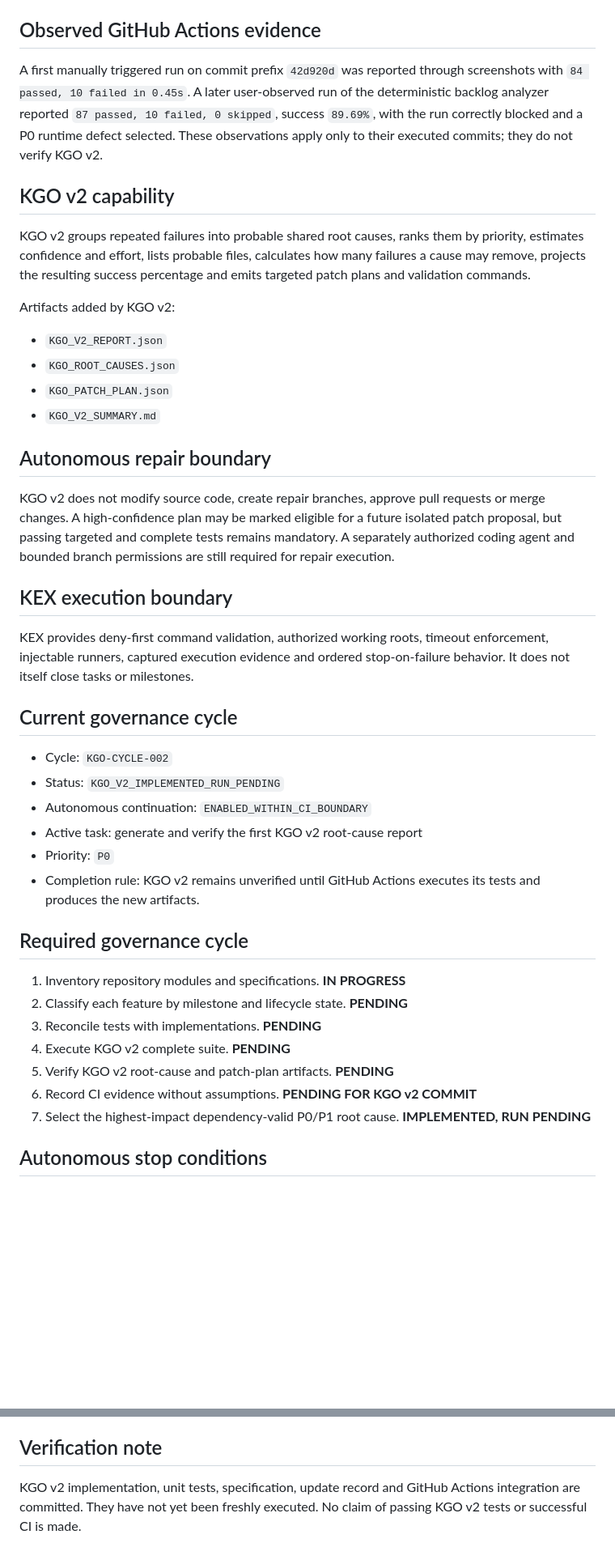
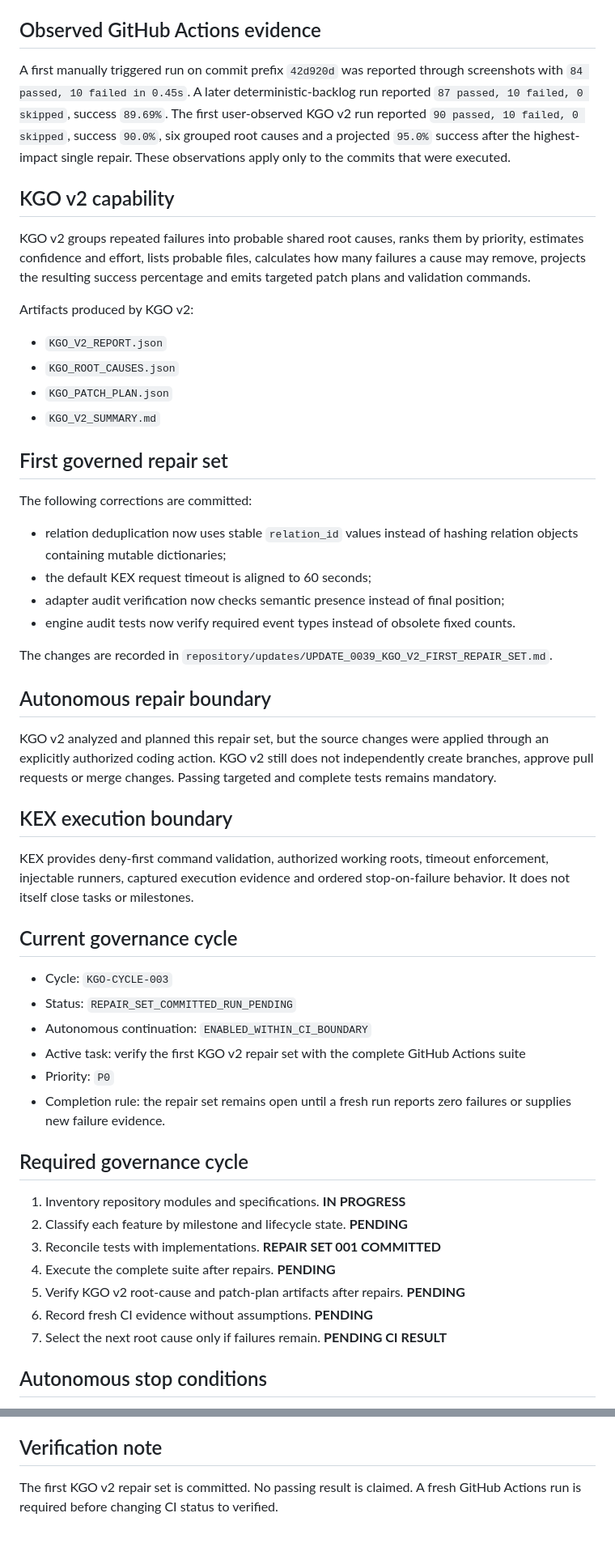
Before and after one commit to benleva/KYVERNEX, a Markdown page: PROJECT_STATUS.md, 2 parts joined by grey strips. Shown at 81% size. Drawn GitHub-style; blank space fills up the shorter version.

Commit message:
docs: record KGO v2 repair set pending CI verification

```diff
--- a/PROJECT_STATUS.md
+++ b/PROJECT_STATUS.md
@@ -28,39 +28,48 @@ Create a trustworthy baseline of every existing feature, its specification, test
 - User confirmation between tasks: `NOT REQUIRED`
 
 ## Observed GitHub Actions evidence
-A first manually triggered run on commit prefix `42d920d` was reported through screenshots with `84 passed, 10 failed in 0.45s`. A later user-observed run of the deterministic backlog analyzer reported `87 passed, 10 failed, 0 skipped`, success `89.69%`, with the run correctly blocked and a P0 runtime defect selected. These observations apply only to their executed commits; they do not verify KGO v2.
+A first manually triggered run on commit prefix `42d920d` was reported through screenshots with `84 passed, 10 failed in 0.45s`. A later deterministic-backlog run reported `87 passed, 10 failed, 0 skipped`, success `89.69%`. The first user-observed KGO v2 run reported `90 passed, 10 failed, 0 skipped`, success `90.0%`, six grouped root causes and a projected `95.0%` success after the highest-impact single repair. These observations apply only to the commits that were executed.
 
 ## KGO v2 capability
 KGO v2 groups repeated failures into probable shared root causes, ranks them by priority, estimates confidence and effort, lists probable files, calculates how many failures a cause may remove, projects the resulting success percentage and emits targeted patch plans and validation commands.
 
-Artifacts added by KGO v2:
+Artifacts produced by KGO v2:
 - `KGO_V2_REPORT.json`
 - `KGO_ROOT_CAUSES.json`
 - `KGO_PATCH_PLAN.json`
 - `KGO_V2_SUMMARY.md`
 
+## First governed repair set
+The following corrections are committed:
+- relation deduplication now uses stable `relation_id` values instead of hashing relation objects containing mutable dictionaries;
+- the default KEX request timeout is aligned to 60 seconds;
+- adapter audit verification now checks semantic presence instead of final position;
+- engine audit tests now verify required event types instead of obsolete fixed counts.
+
+The changes are recorded in `repository/updates/UPDATE_0039_KGO_V2_FIRST_REPAIR_SET.md`.
+
 ## Autonomous repair boundary
-KGO v2 does not modify source code, create repair branches, approve pull requests or merge changes. A high-confidence plan may be marked eligible for a future isolated patch proposal, but passing targeted and complete tests remains mandatory. A separately authorized coding agent and bounded branch permissions are still required for repair execution.
+KGO v2 analyzed and planned this repair set, but the source changes were applied through an explicitly authorized coding action. KGO v2 still does not independently create branches, approve pull requests or merge changes. Passing targeted and complete tests remains mandatory.
 
 ## KEX execution boundary
 KEX provides deny-first command validation, authorized working roots, timeout enforcement, injectable runners, captured execution evidence and ordered stop-on-failure behavior. It does not itself close tasks or milestones.
 
 ## Current governance cycle
-- Cycle: `KGO-CYCLE-002`
-- Status: `KGO_V2_IMPLEMENTED_RUN_PENDING`
+- Cycle: `KGO-CYCLE-003`
+- Status: `REPAIR_SET_COMMITTED_RUN_PENDING`
 - Autonomous continuation: `ENABLED_WITHIN_CI_BOUNDARY`
-- Active task: generate and verify the first KGO v2 root-cause report
+- Active task: verify the first KGO v2 repair set with the complete GitHub Actions suite
 - Priority: `P0`
-- Completion rule: KGO v2 remains unverified until GitHub Actions executes its tests and produces the new artifacts.
+- Completion rule: the repair set remains open until a fresh run reports zero failures or supplies new failure evidence.
 
 ## Required governance cycle
 1. Inventory repository modules and specifications. **IN PROGRESS**
 2. Classify each feature by milestone and lifecycle state. **PENDING**
-3. Reconcile tests with implementations. **PENDING**
-4. Execute KGO v2 complete suite. **PENDING**
-5. Verify KGO v2 root-cause and patch-plan artifacts. **PENDING**
-6. Record CI evidence without assumptions. **PENDING FOR KGO v2 COMMIT**
-7. Select the highest-impact dependency-valid P0/P1 root cause. **IMPLEMENTED, RUN PENDING**
+3. Reconcile tests with implementations. **REPAIR SET 001 COMMITTED**
+4. Execute the complete suite after repairs. **PENDING**
+5. Verify KGO v2 root-cause and patch-plan artifacts after repairs. **PENDING**
+6. Record fresh CI evidence without assumptions. **PENDING**
+7. Select the next root cause only if failures remain. **PENDING CI RESULT**
 
 ## Autonomous stop conditions
 KGO stops only when the milestone is complete, an unresolvable P0 blocker is found, external authorization is required, or the platform reaches an execution boundary. At the next activation it resumes from its generated checkpoint without asking for `Procedi`.
@@ -69,4 +78,4 @@ KGO stops only when the milestone is complete, an unresolvable P0 blocker is fou
 Closed milestones are immutable. New ideas are routed to the backlog of a later version.
 
 ## Verification note
-KGO v2 implementation, unit tests, specification, update record and GitHub Actions integration are committed. They have not yet been freshly executed. No claim of passing KGO v2 tests or successful CI is made.
+The first KGO v2 repair set is committed. No passing result is claimed. A fresh GitHub Actions run is required before changing CI status to verified.
```
Also changed, not shown: other parts of PROJECT_STATUS.md (+3 -3 lines).
